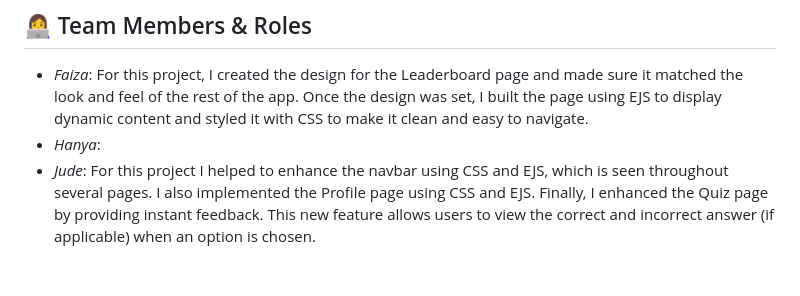
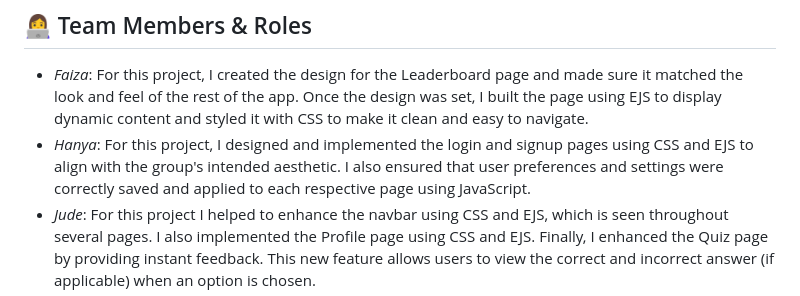
Before and after one commit to mairabermeo/brainQuiz2, a Markdown page: README.md, the part around the change. Rendered like a GitHub page; blank space fills up the shorter version.

```diff
--- a/README.md
+++ b/README.md
@@ -31,7 +31,7 @@ If you click the website link you don't have to do anything.
 ## 👩‍💻 Team Members & Roles
 
 - *Faiza*: For this project, I created the design for the Leaderboard page and made sure it matched the look and feel of the rest of the app. Once the design was set, I built the page using EJS to display dynamic content and styled it with CSS to make it clean and easy to navigate.
-- *Hanya*:
+- *Hanya*: For this project, I designed and implemented the login and signup pages using CSS and EJS to align with the group's intended aesthetic. I also ensured that user preferences and settings were correctly saved and applied to each respective page using JavaScript.
 - *Jude*: For this project I helped to enhance the navbar using CSS and EJS, which is seen throughout several pages. I also implemented the Profile page using CSS and EJS. Finally, I enhanced the Quiz page by providing instant feedback. This new feature allows users to view the correct and incorrect answer (if applicable) when an option is chosen.
 - *Maira*: For this project, I enhanced the homepage using CSS and EJS (HTML) to incorporate login and sign-up buttons, as well as an alert button that users can click to view recent updates. Additionally, I configured the MongoDB database, ensuring seamless data integration across all pages. I also implemented a timer feature, allowing users to select the desired duration for the quiz. The application was successfully deployed, and I conducted thorough testing to verify that all routes function correctly and that all components are properly interconnected.
 
```
